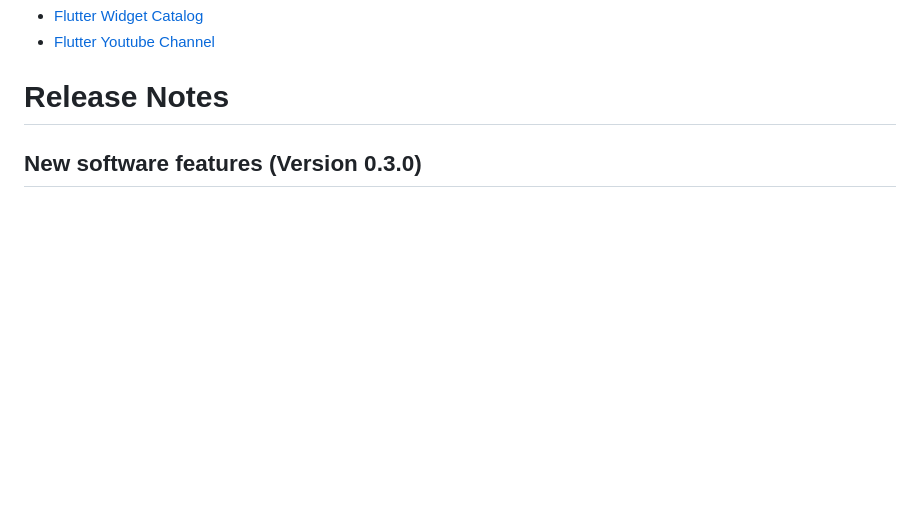
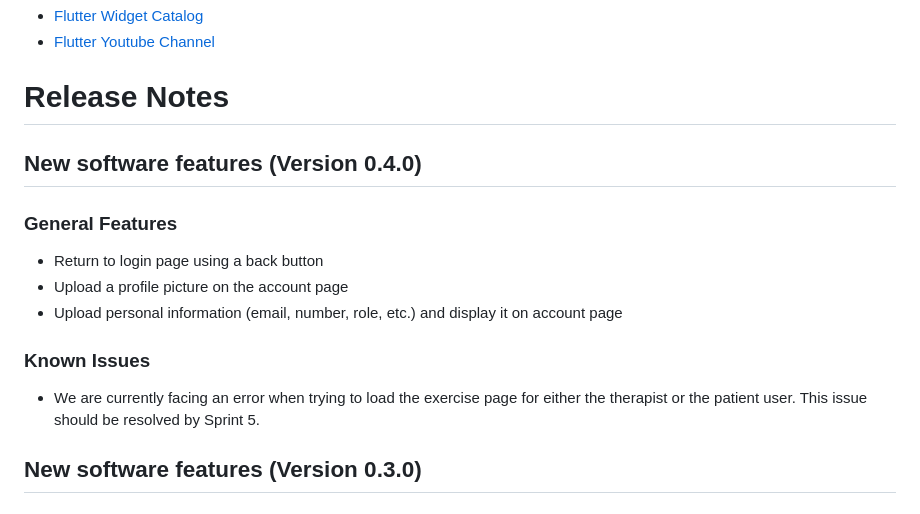
Before and after one commit to yoshikikakehi/REHAPP, a Markdown page: README.md, the part around the change. Drawn GitHub-style; blank space fills up the shorter version.

```diff
--- a/README.md
+++ b/README.md
@@ -77,6 +77,16 @@ Inside lib are several folders that all contain the vast majority of frontend co
 * [Flutter Youtube Channel](https://www.youtube.com/c/flutterdev)
 
 # Release Notes
+
+## New software features (Version 0.4.0)
+
+### General Features
+* Return to login page using a back button
+* Upload a profile picture on the account page
+* Upload personal information (email, number, role, etc.) and display it on account page
+
+### Known Issues
+* We are currently facing an error when trying to load the exercise page for either the therapist or the patient user. This issue should be resolved by Sprint 5.
 
 ## New software features (Version 0.3.0)
 
```
